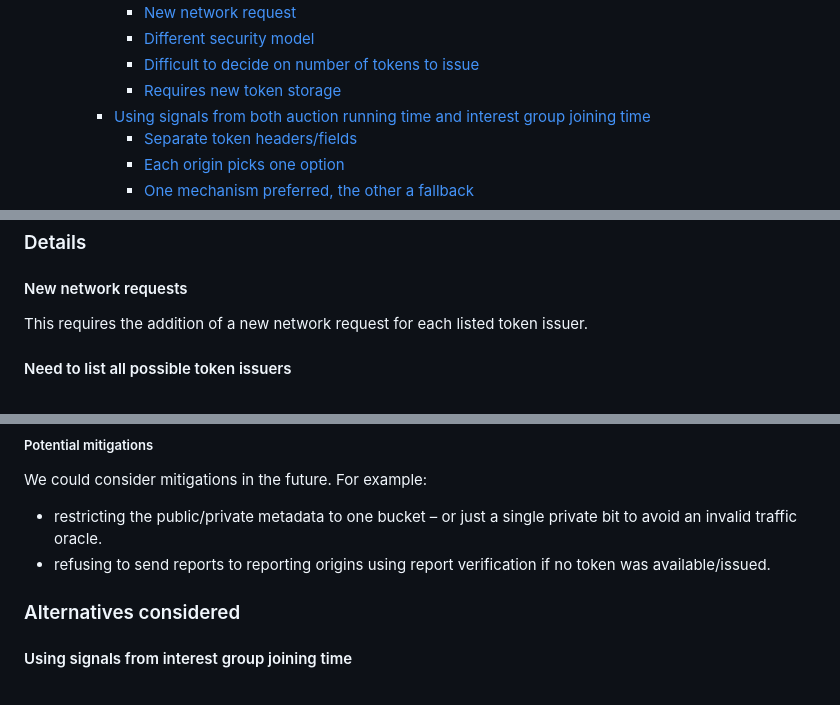
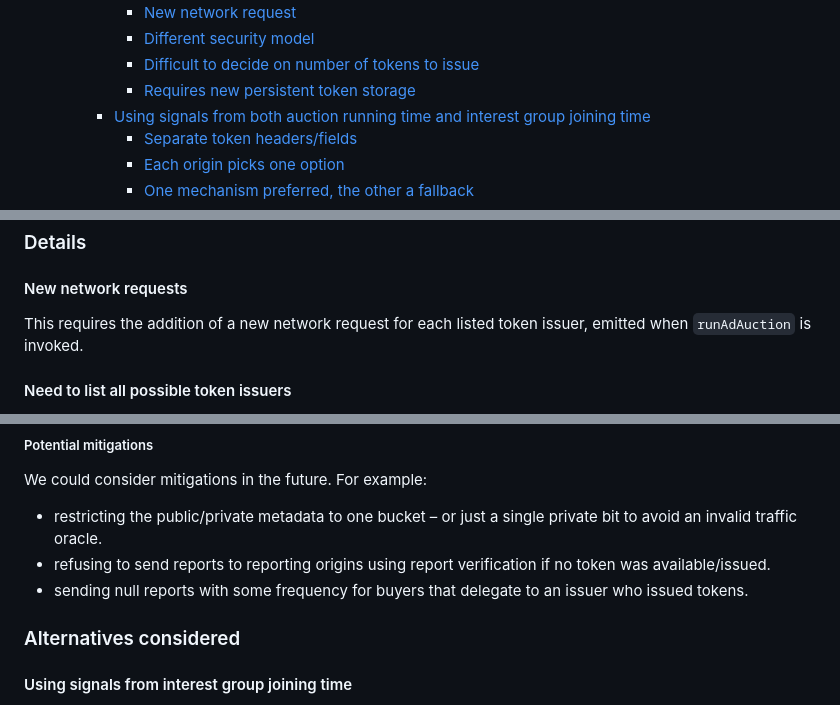
Before and after one commit to patcg-individual-drafts/private-aggregation-api, a Markdown page: report_verification.md, 3 parts joined by grey strips. GitHub-like rendering.

```diff
--- a/report_verification.md
+++ b/report_verification.md
@@ -35,7 +35,7 @@
       - [New network request](#new-network-request)
       - [Different security model](#different-security-model)
       - [Difficult to decide on number of tokens to issue](#difficult-to-decide-on-number-of-tokens-to-issue)
-      - [Requires new token storage](#requires-new-token-storage)
+      - [Requires new persistent token storage](#requires-new-persistent-token-storage)
     - [Using signals from both auction running time and interest group joining time](#using-signals-from-both-auction-running-time-and-interest-group-joining-time)
       - [Separate token headers/fields](#separate-token-headersfields)
       - [Each origin picks one option](#each-origin-picks-one-option)
@@ -261,7 +264,8 @@ that the report was associated with a `runAdAuction()` request that was signed.
 
 #### New network requests
 
-This requires the addition of a new network request for each listed token issuer.
+This requires the addition of a new network request for each listed token issuer,
+emitted when `runAdAuction` is invoked.
 
 #### Need to list all possible token issuers
 
@@ -412,6 +416,8 @@ We could consider mitigations in the future. For example:
   private bit to avoid an invalid traffic oracle.
 - refusing to send reports to reporting origins using report verification if no
   token was available/issued.
+- sending null reports with some frequency for buyers that delegate to an issuer
+  who issued tokens.
 
 ### Alternatives considered
 
```
Also changed, not shown: other parts of report_verification.md (+12 -9 lines).
